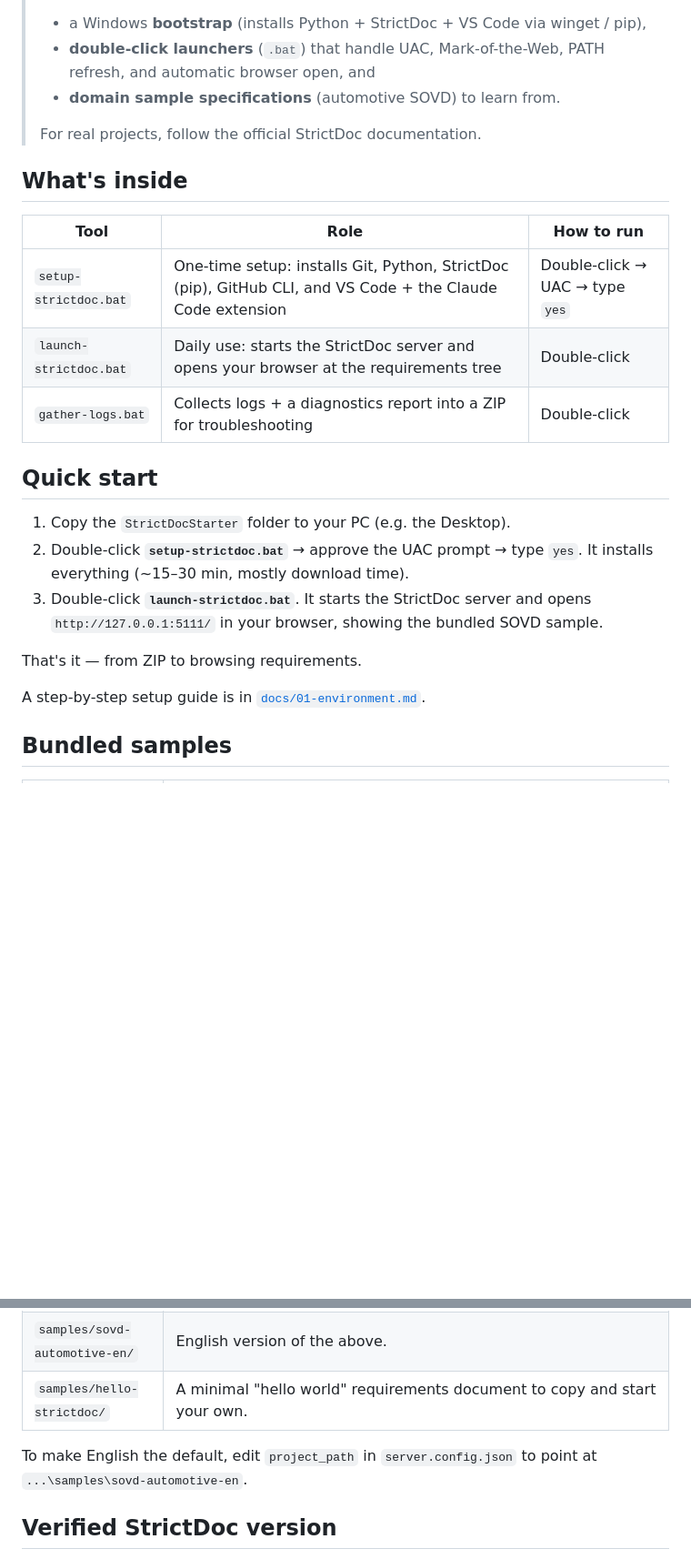
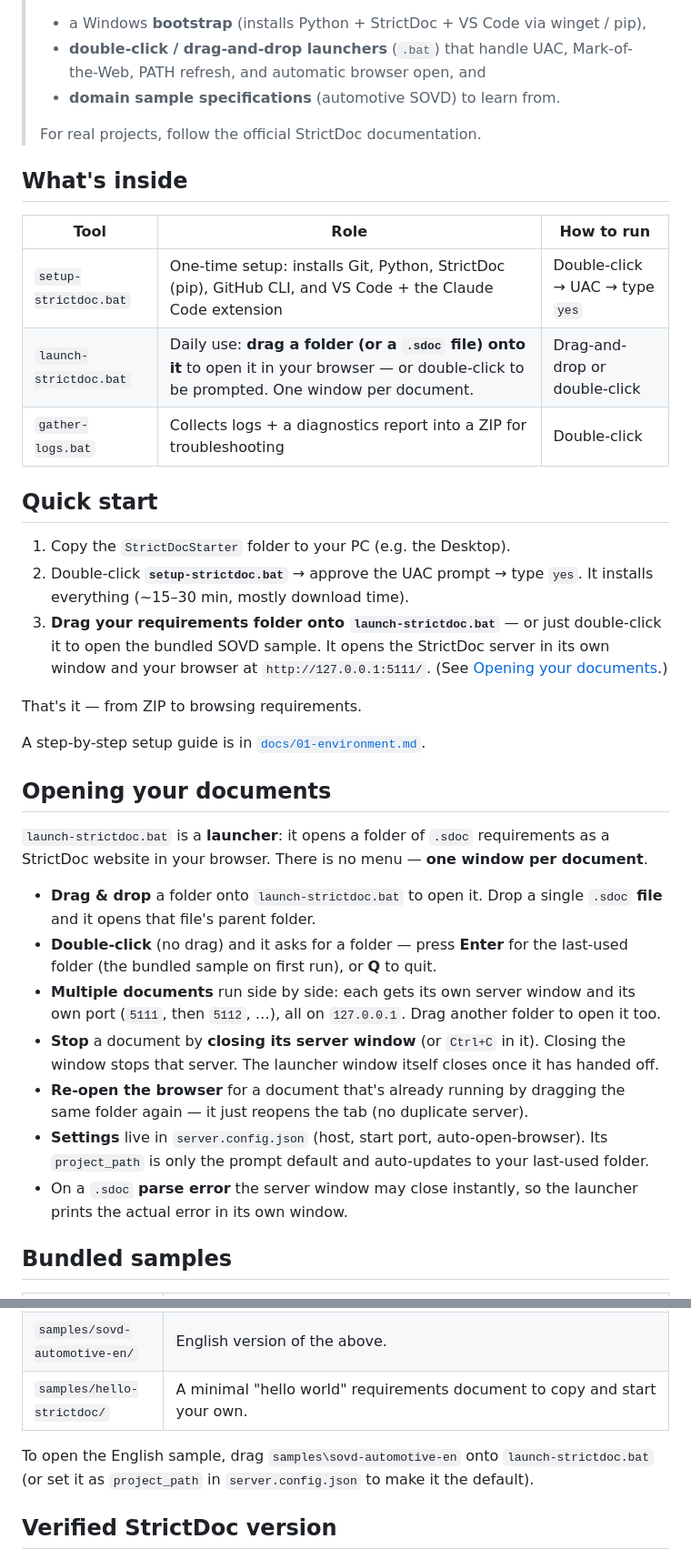
Before and after one commit to GoodRelax/StrictDocStarter, a Markdown page: README.md, 2 parts joined by grey strips. Shown at 91% size. GitHub-like rendering; blank space fills up the shorter version.

```diff
--- a/README.md
+++ b/README.md
@@ -12,8 +12,8 @@ tree in your browser — no manual Python or command-line setup.
 > only adds:
 >
 > - a Windows **bootstrap** (installs Python + StrictDoc + VS Code via winget / pip),
-> - **double-click launchers** (`.bat`) that handle UAC, Mark-of-the-Web, PATH refresh, and
->   automatic browser open, and
+> - **double-click / drag-and-drop launchers** (`.bat`) that handle UAC, Mark-of-the-Web,
+>   PATH refresh, and automatic browser open, and
 > - **domain sample specifications** (automotive SOVD) to learn from.
 >
 > For real projects, follow the official StrictDoc documentation.
@@ -23,7 +23,7 @@ tree in your browser — no manual Python or command-line setup.
 | Tool | Role | How to run |
 |---|---|---|
 | `setup-strictdoc.bat` | One-time setup: installs Git, Python, StrictDoc (pip), GitHub CLI, and VS Code + the Claude Code extension | Double-click → UAC → type `yes` |
-| `launch-strictdoc.bat` | Daily use: starts the StrictDoc server and opens your browser at the requirements tree | Double-click |
+| `launch-strictdoc.bat` | Daily use: **drag a folder (or a `.sdoc` file) onto it** to open it in your browser — or double-click to be prompted. One window per document. | Drag-and-drop or double-click |
 | `gather-logs.bat` | Collects logs + a diagnostics report into a ZIP for troubleshooting | Double-click |
 
 ## Quick start
@@ -31,12 +31,33 @@ tree in your browser — no manual Python or command-line setup.
 1. Copy the `StrictDocStarter` folder to your PC (e.g. the Desktop).
 2. Double-click **`setup-strictdoc.bat`** → approve the UAC prompt → type `yes`.
    It installs everything (~15–30 min, mostly download time).
-3. Double-click **`launch-strictdoc.bat`**. It starts the StrictDoc server and opens
-   `http://127.0.0.1:5111/` in your browser, showing the bundled SOVD sample.
+3. **Drag your requirements folder onto `launch-strictdoc.bat`** — or just double-click it to
+   open the bundled SOVD sample. It opens the StrictDoc server in its own window and your
+   browser at `http://127.0.0.1:5111/`. (See [Opening your documents](#opening-your-documents).)
 
 That's it — from ZIP to browsing requirements.
 
 A step-by-step setup guide is in [`docs/01-environment.md`](docs/01-environment.md).
+
+## Opening your documents
+
+`launch-strictdoc.bat` is a **launcher**: it opens a folder of `.sdoc` requirements as a
+StrictDoc website in your browser. There is no menu — **one window per document**.
+
+- **Drag & drop** a folder onto `launch-strictdoc.bat` to open it. Drop a single `.sdoc`
+  **file** and it opens that file's parent folder.
+- **Double-click** (no drag) and it asks for a folder — press **Enter** for the last-used
+  folder (the bundled sample on first run), or **Q** to quit.
+- **Multiple documents** run side by side: each gets its own server window and its own port
+  (`5111`, then `5112`, …), all on `127.0.0.1`. Drag another folder to open it too.
+- **Stop** a document by **closing its server window** (or `Ctrl+C` in it). Closing the window
+  stops that server. The launcher window itself closes once it has handed off.
+- **Re-open the browser** for a document that's already running by dragging the same folder
+  again — it just reopens the tab (no duplicate server).
+- **Settings** live in `server.config.json` (host, start port, auto-open-browser). Its
+  `project_path` is only the prompt default and auto-updates to your last-used folder.
+- On a `.sdoc` **parse error** the server window may close instantly, so the launcher prints
+  the actual error in its own window.
 
 ## Bundled samples
 
@@ -46,8 +67,8 @@ A step-by-step setup guide is in [`docs/01-environment.md`](docs/01-environment.
 | `samples/sovd-automotive-en/` | English version of the above. |
 | `samples/hello-strictdoc/` | A minimal "hello world" requirements document to copy and start your own. |
 
-To make English the default, edit `project_path` in `server.config.json` to point at
-`...\samples\sovd-automotive-en`.
+To open the English sample, drag `samples\sovd-automotive-en` onto `launch-strictdoc.bat`
+(or set it as `project_path` in `server.config.json` to make it the default).
 
 ## Verified StrictDoc version
 
```
Also changed, not shown: other parts of README.md (+27 -6 lines).
